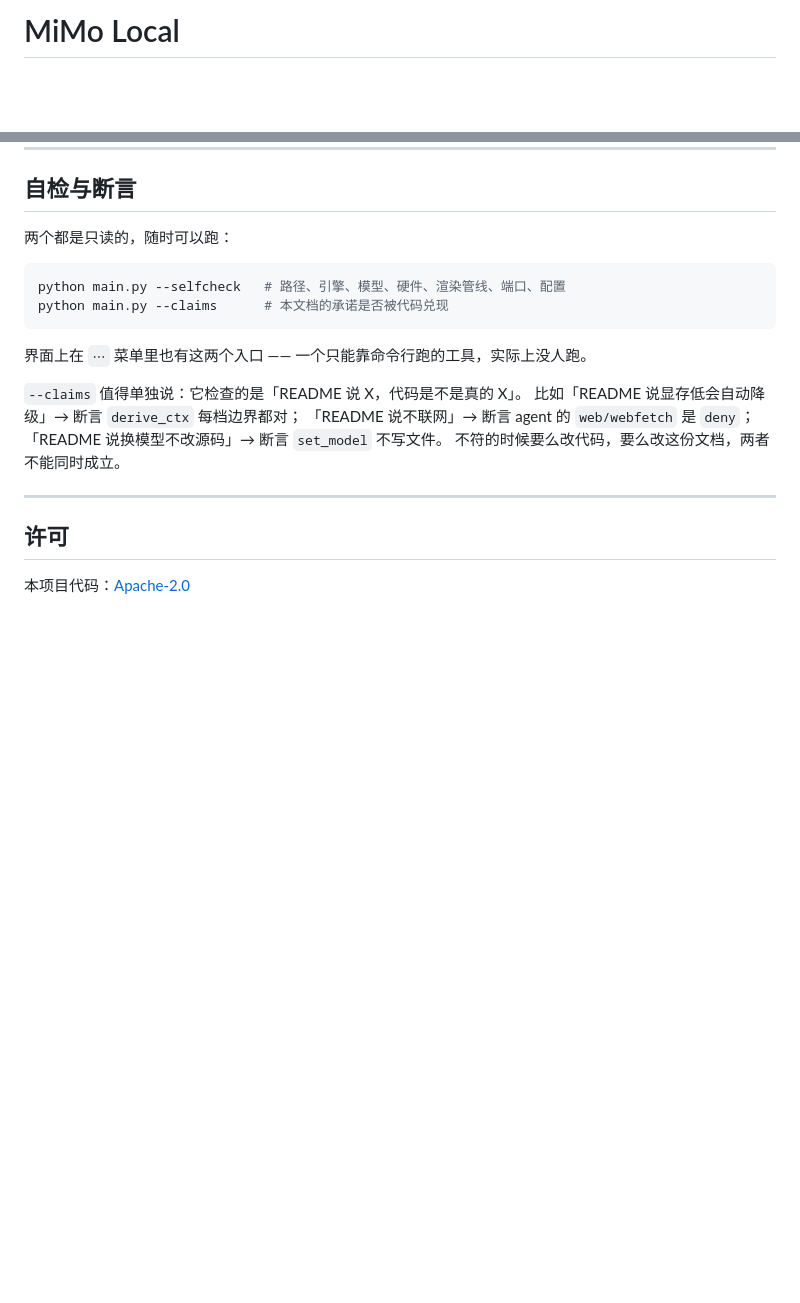
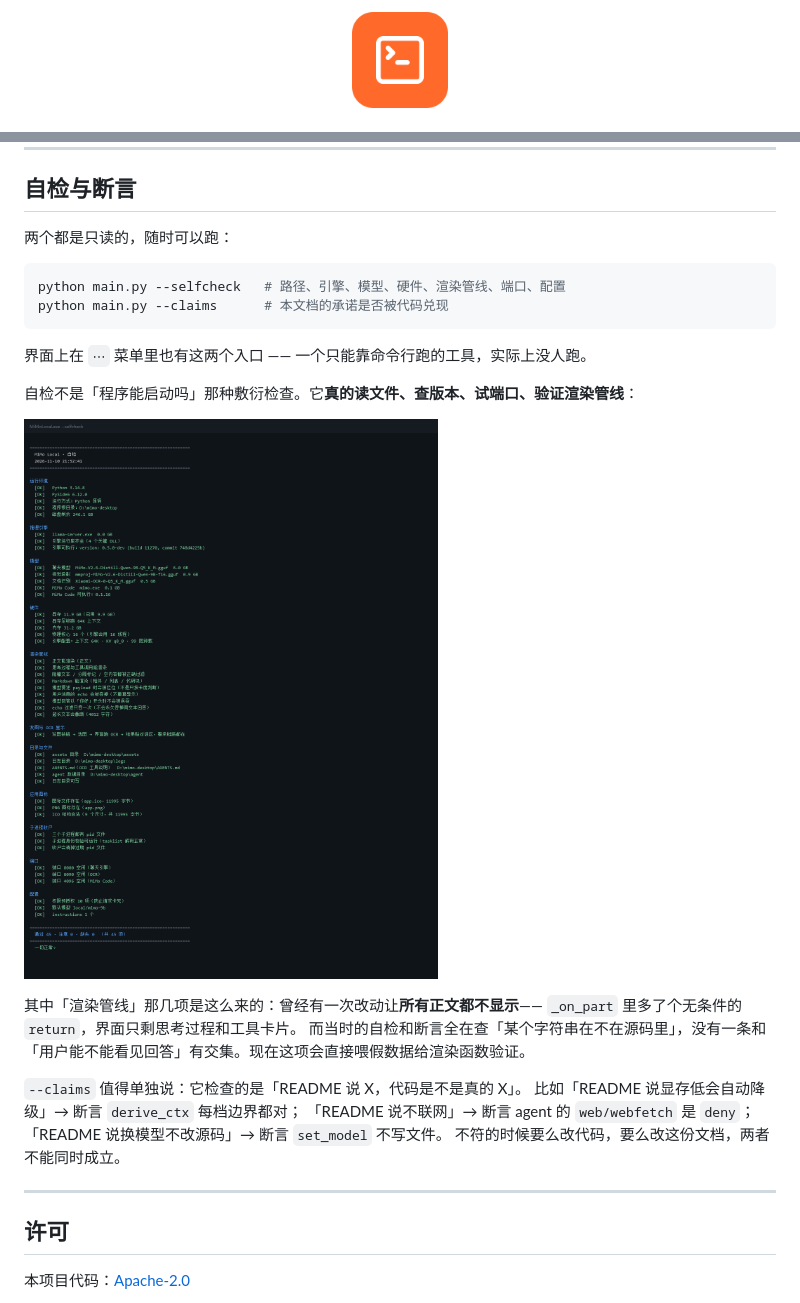
Before and after one commit to KAYOYAK/mimo-local, a Markdown page: README.md, 2 parts joined by grey strips. Rendered like a GitHub page; pictures changed too: assets/app.png (added), docs/shot-selfcheck.png (added); blank space fills up the shorter version.

```diff
--- a/README.md
+++ b/README.md
@@ -1,2 +1,4 @@
-# MiMo Local
+<p align="center">
+  <img src="assets/app.png" width="96" alt="MiMo Local">
+</p>
 
@@ -253,6 +260,15 @@ python main.py --claims      # 本文档的承诺是否被代码兑现
 
 界面上在 `⋯` 菜单里也有这两个入口 —— 一个只能靠命令行跑的工具，实际上没人跑。
 
+自检不是「程序能启动吗」那种敷衍检查。它**真的读文件、查版本、试端口、验证渲染管线**：
+
+![自检输出：11 个分类 45 项全部 [OK]，包括引擎版本、模型指纹、显存推导、渲染管线、图标结构、子进程收尸、端口占用](docs/shot-selfcheck.png)
+
+其中「渲染管线」那几项是这么来的：曾经有一次改动让**所有正文都不显示**——
+`_on_part` 里多了个无条件的 `return`，界面只剩思考过程和工具卡片。
+而当时的自检和断言全在查「某个字符串在不在源码里」，没有一条和
+「用户能不能看见回答」有交集。现在这项会直接喂假数据给渲染函数验证。
+
 `--claims` 值得单独说：它检查的是「README 说 X，代码是不是真的 X」。
 比如「README 说显存低会自动降级」→ 断言 `derive_ctx` 每档边界都对；
 「README 说不联网」→ 断言 agent 的 `web/webfetch` 是 `deny`；
```
Also changed, not shown: other parts of README.md (+7 -2 lines), 4 other files.
